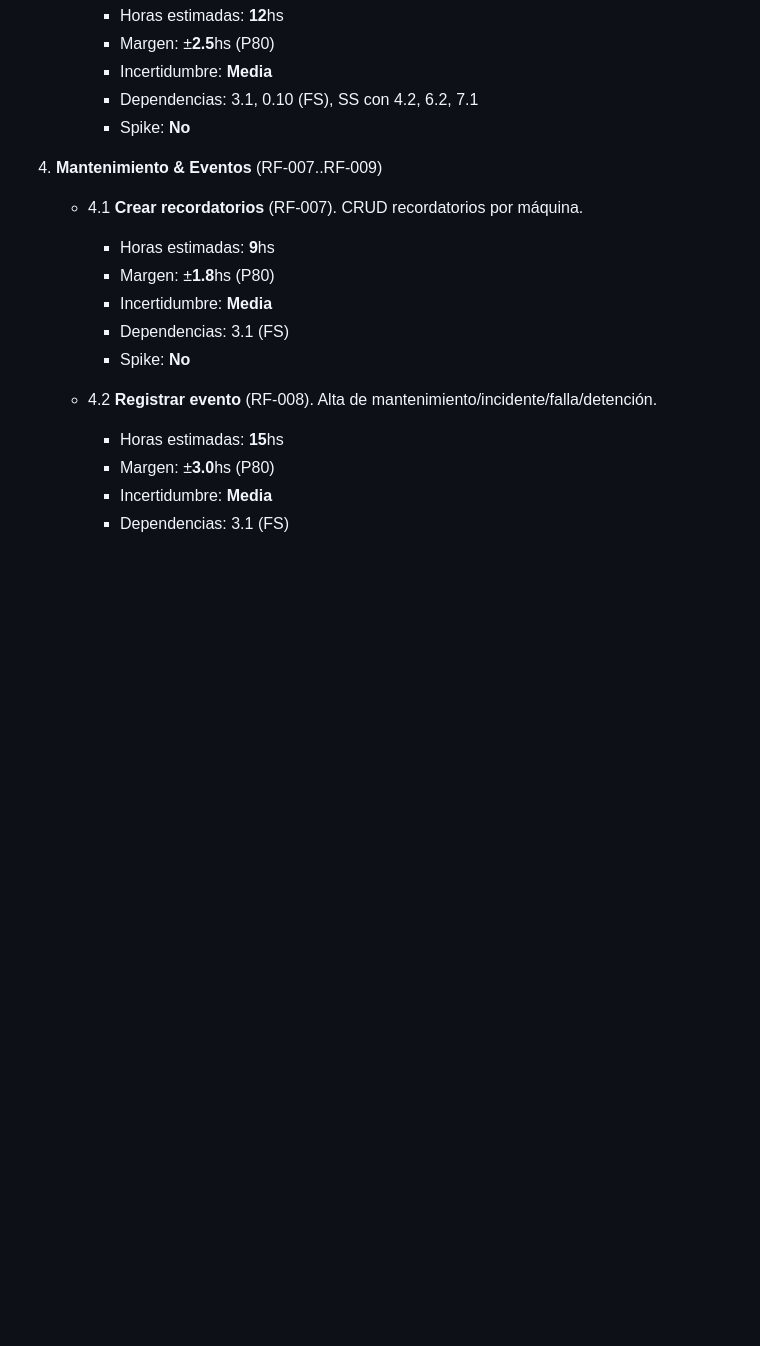
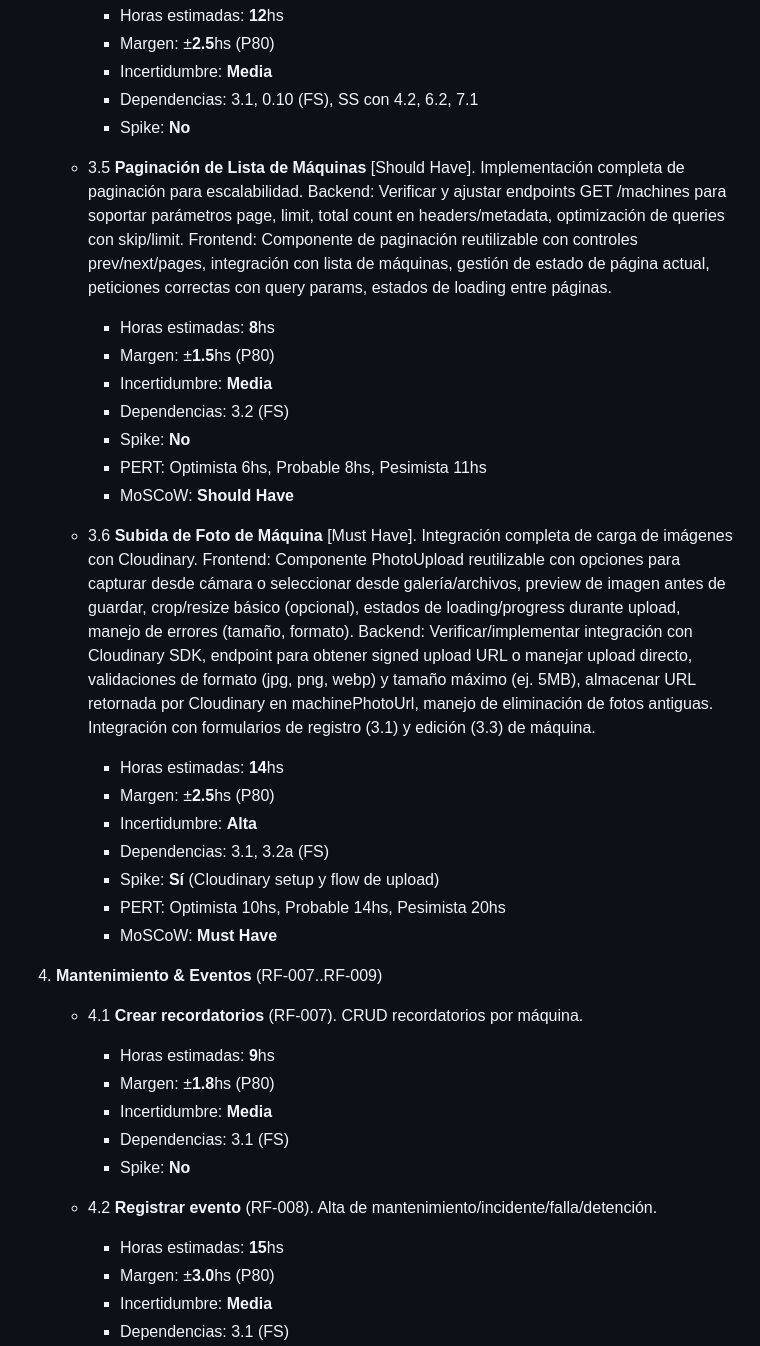
Before and after one commit to MarkMed/FleetMan, a Markdown page: docs/WBS.md, the part around one of its changes. GitHub-like rendering; blank space fills up the shorter version.

```diff
--- a/docs/WBS.md
+++ b/docs/WBS.md
@@ -277,6 +287,26 @@ Componente de acciones rápidas en Dashboard con overlay blur. Incluye: QuickChe
 		- Incertidumbre: **Media**
 		- Dependencias: 3.1, 0.10 (FS), SS con 4.2, 6.2, 7.1
 		- Spike: **No**
+
+	- 3.5 **Paginación de Lista de Máquinas** [Should Have].
+Implementación completa de paginación para escalabilidad. Backend: Verificar y ajustar endpoints GET /machines para soportar parámetros page, limit, total count en headers/metadata, optimización de queries con skip/limit. Frontend: Componente de paginación reutilizable con controles prev/next/pages, integración con lista de máquinas, gestión de estado de página actual, peticiones correctas con query params, estados de loading entre páginas.
+		- Horas estimadas: **8**hs
+		- Margen: ±**1.5**hs (P80)
+		- Incertidumbre: **Media**
+		- Dependencias: 3.2 (FS)
+		- Spike: **No**
+		- PERT: Optimista 6hs, Probable 8hs, Pesimista 11hs
+		- MoSCoW: **Should Have**
+
+	- 3.6 **Subida de Foto de Máquina** [Must Have].
+Integración completa de carga de imágenes con Cloudinary. Frontend: Componente PhotoUpload reutilizable con opciones para capturar desde cámara o seleccionar desde galería/archivos, preview de imagen antes de guardar, crop/resize básico (opcional), estados de loading/progress durante upload, manejo de errores (tamaño, formato). Backend: Verificar/implementar integración con Cloudinary SDK, endpoint para obtener signed upload URL o manejar upload directo, validaciones de formato (jpg, png, webp) y tamaño máximo (ej. 5MB), almacenar URL retornada por Cloudinary en machinePhotoUrl, manejo de eliminación de fotos antiguas. Integración con formularios de registro (3.1) y edición (3.3) de máquina.
+		- Horas estimadas: **14**hs
+		- Margen: ±**2.5**hs (P80)
+		- Incertidumbre: **Alta**
+		- Dependencias: 3.1, 3.2a (FS)
+		- Spike: **Sí** (Cloudinary setup y flow de upload)
+		- PERT: Optimista 10hs, Probable 14hs, Pesimista 20hs
+		- MoSCoW: **Must Have**
 
 4. **Mantenimiento & Eventos** (RF-007..RF-009)
 
```
Also changed, not shown: other parts of docs/WBS.md (+10 -0 lines).
